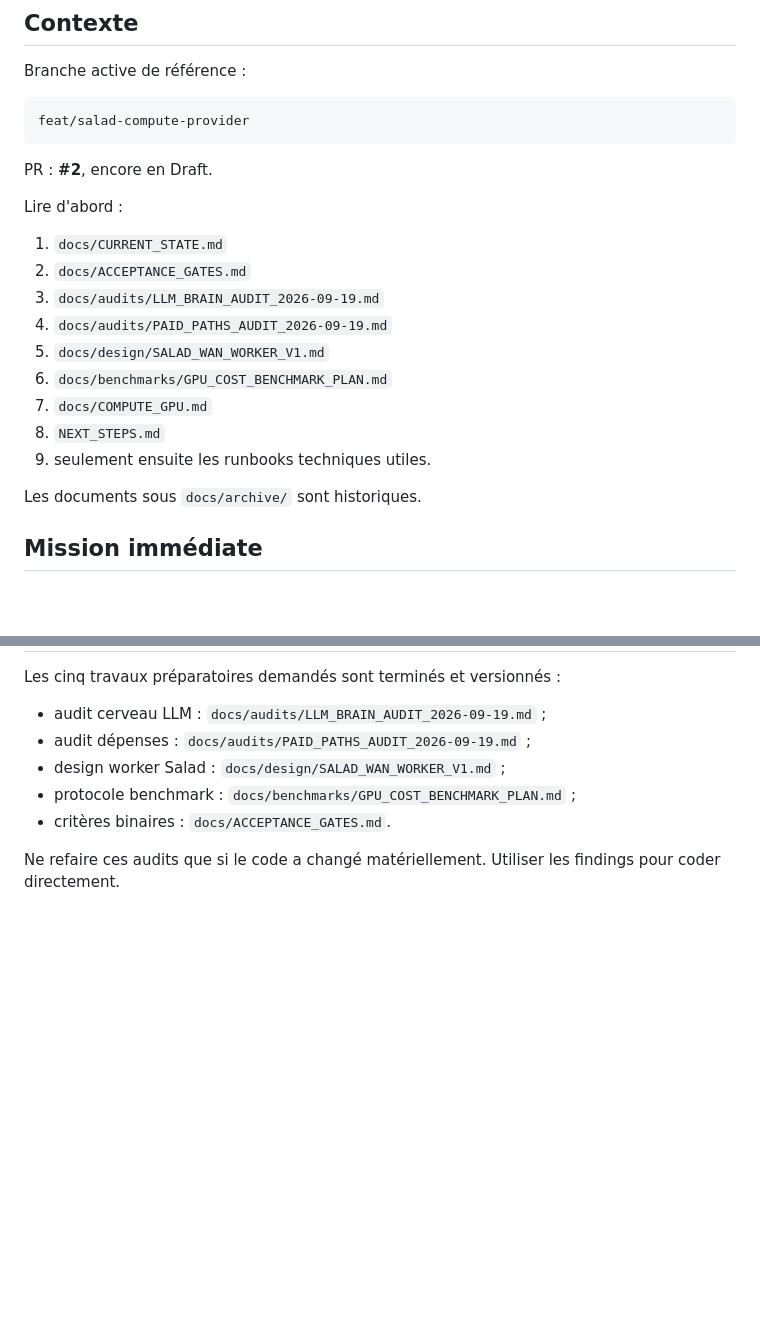
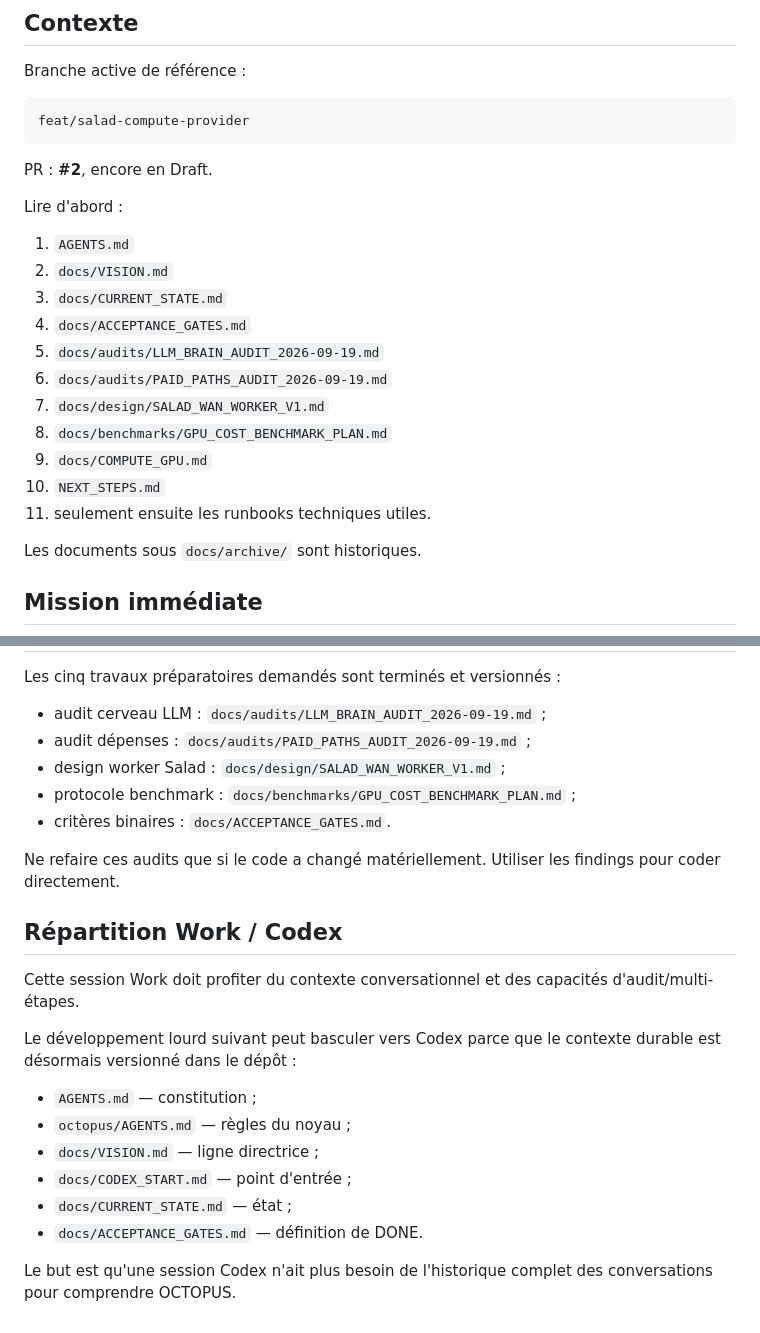
Before and after one commit to saillardsimon71-del/Octopus, a Markdown page: docs/HANDOFF_WORK.md, 2 parts joined by grey strips. GitHub-like rendering; blank space fills up the shorter version.

Commit message:
docs: connect Work handoff to Codex context

```diff
--- a/docs/HANDOFF_WORK.md
+++ b/docs/HANDOFF_WORK.md
@@ -14,15 +14,17 @@ PR : **#2**, encore en Draft.
 
 Lire d'abord :
 
-1. `docs/CURRENT_STATE.md`
-2. `docs/ACCEPTANCE_GATES.md`
-3. `docs/audits/LLM_BRAIN_AUDIT_2026-09-19.md`
-4. `docs/audits/PAID_PATHS_AUDIT_2026-09-19.md`
-5. `docs/design/SALAD_WAN_WORKER_V1.md`
-6. `docs/benchmarks/GPU_COST_BENCHMARK_PLAN.md`
-7. `docs/COMPUTE_GPU.md`
-8. `NEXT_STEPS.md`
-9. seulement ensuite les runbooks techniques utiles.
+1. `AGENTS.md`
+2. `docs/VISION.md`
+3. `docs/CURRENT_STATE.md`
+4. `docs/ACCEPTANCE_GATES.md`
+5. `docs/audits/LLM_BRAIN_AUDIT_2026-09-19.md`
+6. `docs/audits/PAID_PATHS_AUDIT_2026-09-19.md`
+7. `docs/design/SALAD_WAN_WORKER_V1.md`
+8. `docs/benchmarks/GPU_COST_BENCHMARK_PLAN.md`
+9. `docs/COMPUTE_GPU.md`
+10. `NEXT_STEPS.md`
+11. seulement ensuite les runbooks techniques utiles.
 
 Les documents sous `docs/archive/` sont historiques.
 
@@ -195,3 +197,19 @@ Les cinq travaux préparatoires demandés sont terminés et versionnés :
 - critères binaires : `docs/ACCEPTANCE_GATES.md`.
 
 Ne refaire ces audits que si le code a changé matériellement. Utiliser les findings pour coder directement.
+
+
+## Répartition Work / Codex
+
+Cette session Work doit profiter du contexte conversationnel et des capacités d'audit/multi-étapes.
+
+Le développement lourd suivant peut basculer vers Codex parce que le contexte durable est désormais versionné dans le dépôt :
+
+- `AGENTS.md` — constitution ;
+- `octopus/AGENTS.md` — règles du noyau ;
+- `docs/VISION.md` — ligne directrice ;
+- `docs/CODEX_START.md` — point d'entrée ;
+- `docs/CURRENT_STATE.md` — état ;
+- `docs/ACCEPTANCE_GATES.md` — définition de DONE.
+
+Le but est qu'une session Codex n'ait plus besoin de l'historique complet des conversations pour comprendre OCTOPUS.
```
